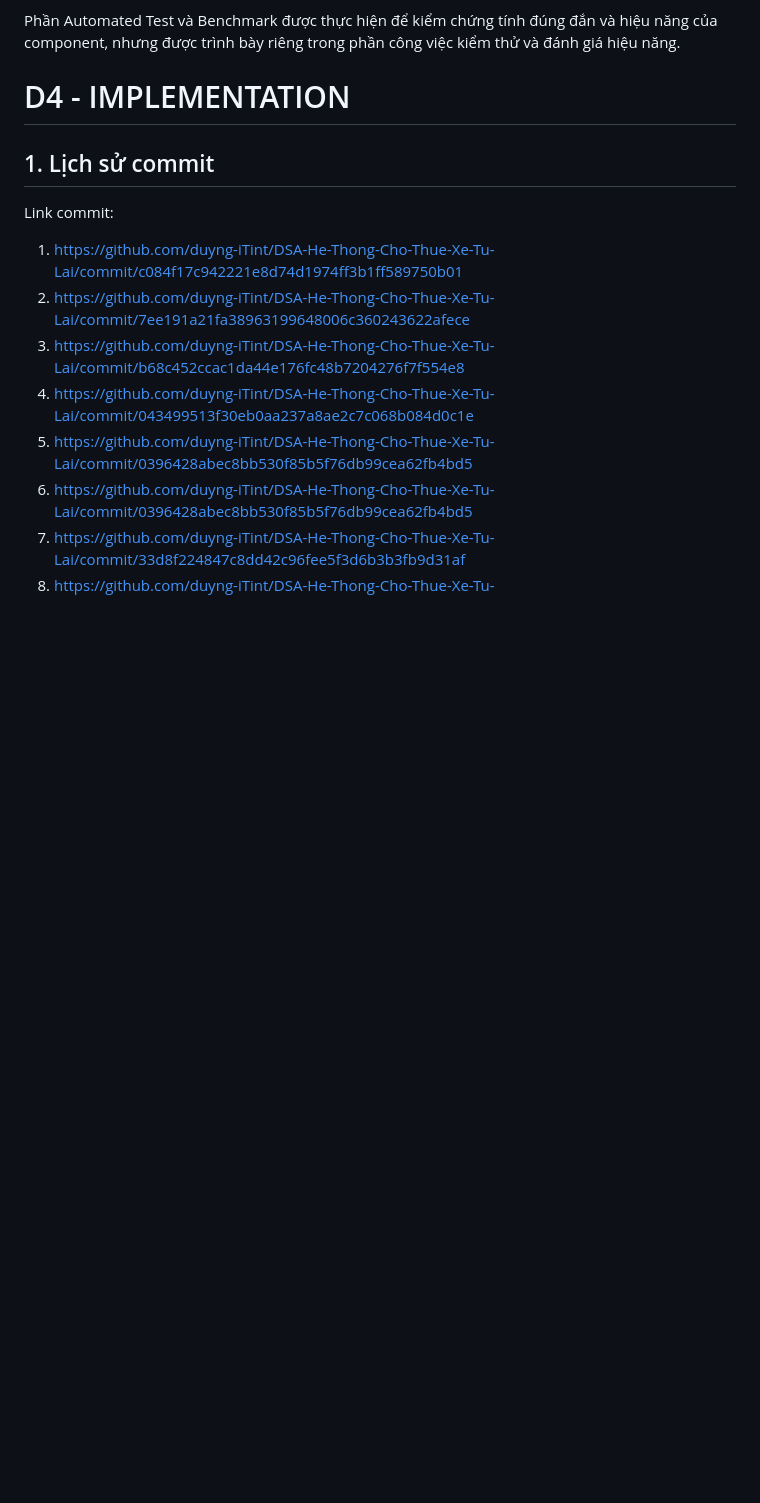
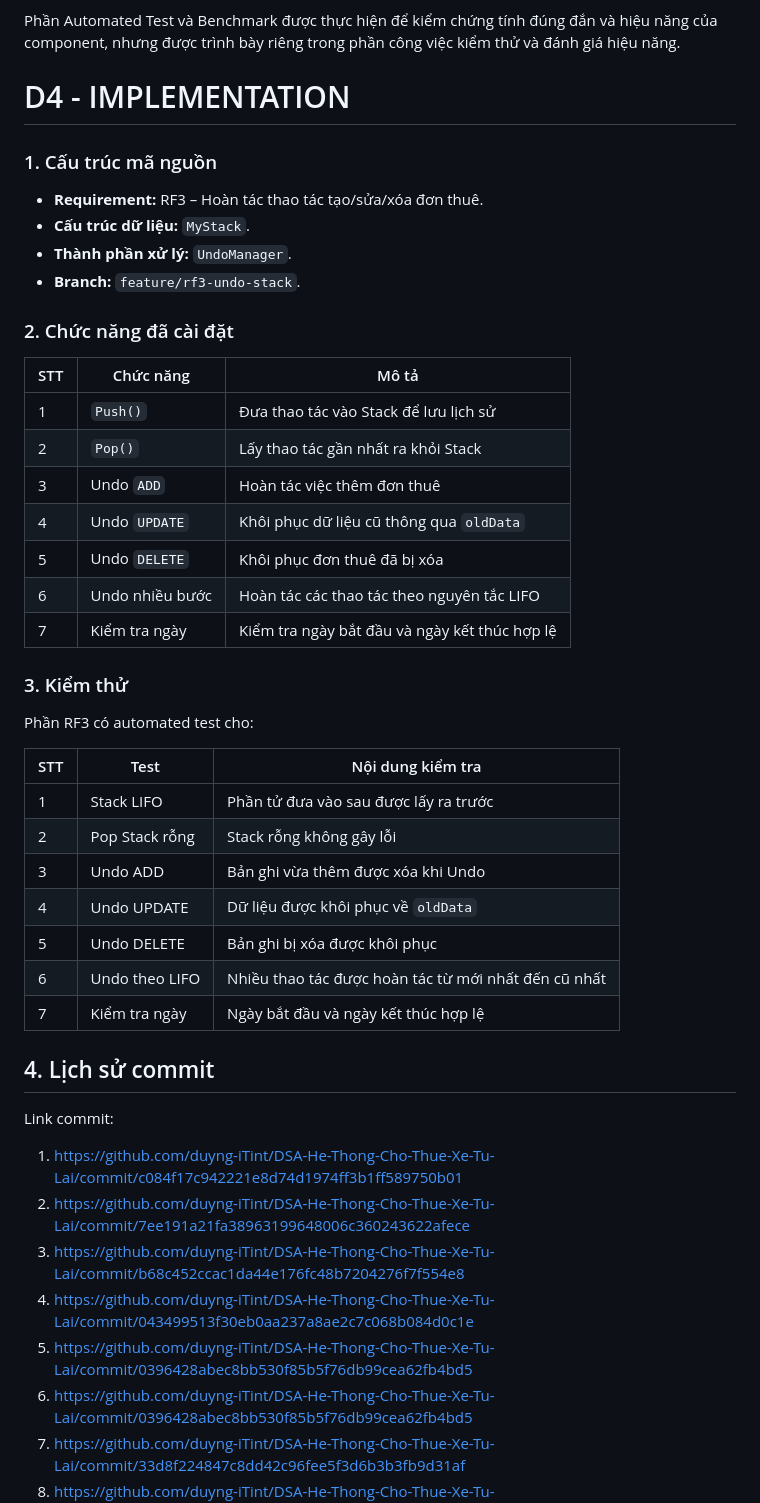
Before and after one commit to duyng-iTint/DSA-He-Thong-Cho-Thue-Xe-Tu-Lai, a Markdown page: docs/LeNguyenMinhThu.md, the part around the change. Rendered like a GitHub page; blank space fills up the shorter version.

Commit message:
cập nhật thông tin

```diff
--- a/docs/LeNguyenMinhThu.md
+++ b/docs/LeNguyenMinhThu.md
@@ -539,7 +539,41 @@ Do đó, lựa chọn `MyStack` xuất phát trực tiếp từ** access pattern
 
 Phần Automated Test và Benchmark được thực hiện để kiểm chứng tính đúng đắn và hiệu năng của component, nhưng được trình bày riêng trong phần công việc kiểm thử và đánh giá hiệu năng.
 # D4 - IMPLEMENTATION
-## 1. Lịch sử commit
+
+### 1. Cấu trúc mã nguồn
+
+- **Requirement:** RF3 – Hoàn tác thao tác tạo/sửa/xóa đơn thuê.
+- **Cấu trúc dữ liệu:** `MyStack`.
+- **Thành phần xử lý:** `UndoManager`.
+- **Branch:** `feature/rf3-undo-stack`.
+
+### 2. Chức năng đã cài đặt
+
+| STT | Chức năng | Mô tả |
+| --- | --------- | ----- |
+| 1 | `Push()` | Đưa thao tác vào Stack để lưu lịch sử |
+| 2 | `Pop()` | Lấy thao tác gần nhất ra khỏi Stack |
+| 3 | Undo `ADD` | Hoàn tác việc thêm đơn thuê |
+| 4 | Undo `UPDATE` | Khôi phục dữ liệu cũ thông qua `oldData` |
+| 5 | Undo `DELETE` | Khôi phục đơn thuê đã bị xóa |
+| 6 | Undo nhiều bước | Hoàn tác các thao tác theo nguyên tắc LIFO |
+| 7 | Kiểm tra ngày | Kiểm tra ngày bắt đầu và ngày kết thúc hợp lệ |
+
+### 3. Kiểm thử
+
+Phần RF3 có automated test cho:
+
+| STT | Test | Nội dung kiểm tra |
+| --- | ---- | ----------------- |
+| 1 | Stack LIFO | Phần tử đưa vào sau được lấy ra trước |
+| 2 | Pop Stack rỗng | Stack rỗng không gây lỗi |
+| 3 | Undo ADD | Bản ghi vừa thêm được xóa khi Undo |
+| 4 | Undo UPDATE | Dữ liệu được khôi phục về `oldData` |
+| 5 | Undo DELETE | Bản ghi bị xóa được khôi phục |
+| 6 | Undo theo LIFO | Nhiều thao tác được hoàn tác từ mới nhất đến cũ nhất |
+| 7 | Kiểm tra ngày | Ngày bắt đầu và ngày kết thúc hợp lệ |
+
+## 4. Lịch sử commit
 Link commit:
 1. https://github.com/duyng-iTint/DSA-He-Thong-Cho-Thue-Xe-Tu-Lai/commit/c084f17c942221e8d74d1974ff3b1ff589750b01
 2. https://github.com/duyng-iTint/DSA-He-Thong-Cho-Thue-Xe-Tu-Lai/commit/7ee191a21fa38963199648006c360243622afece
```
